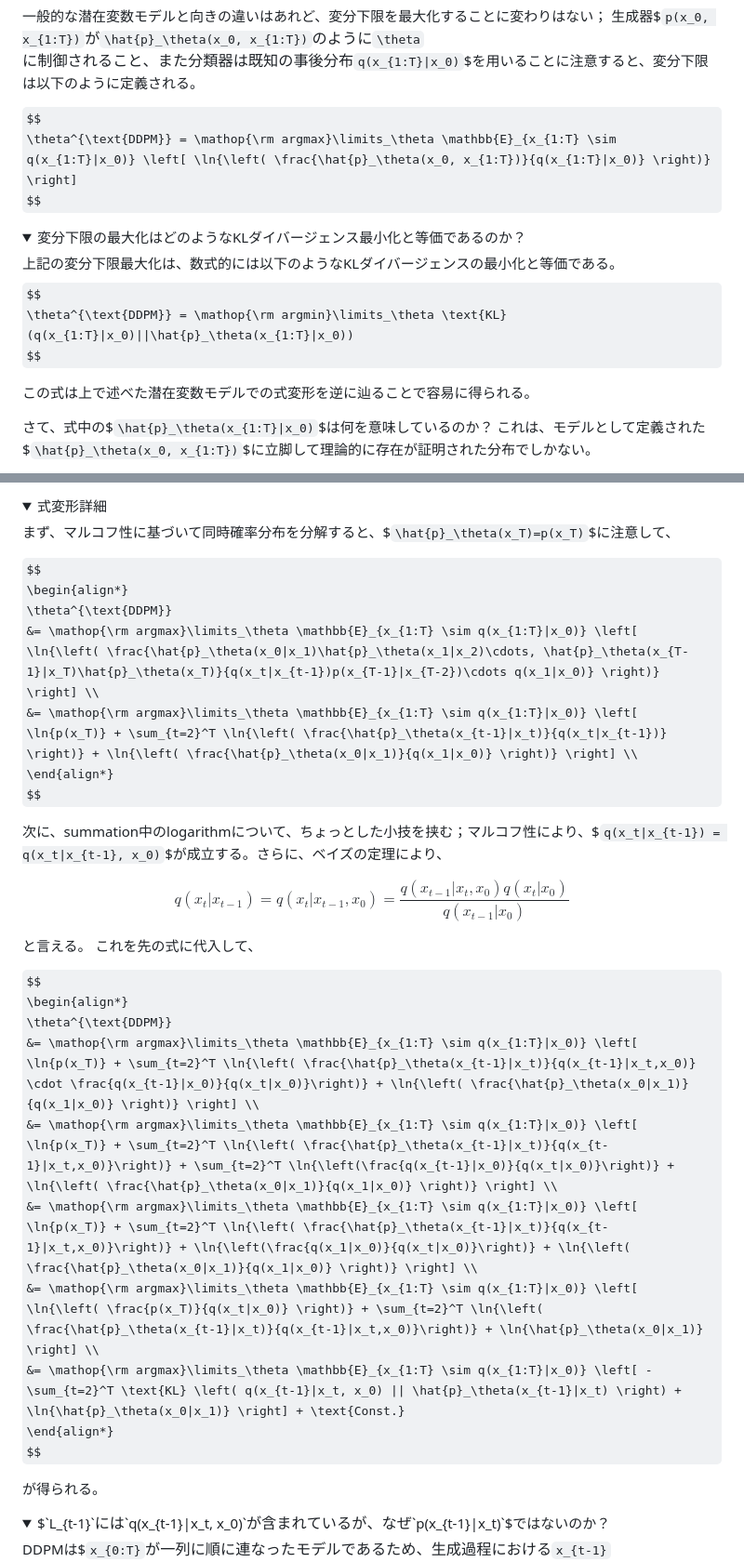
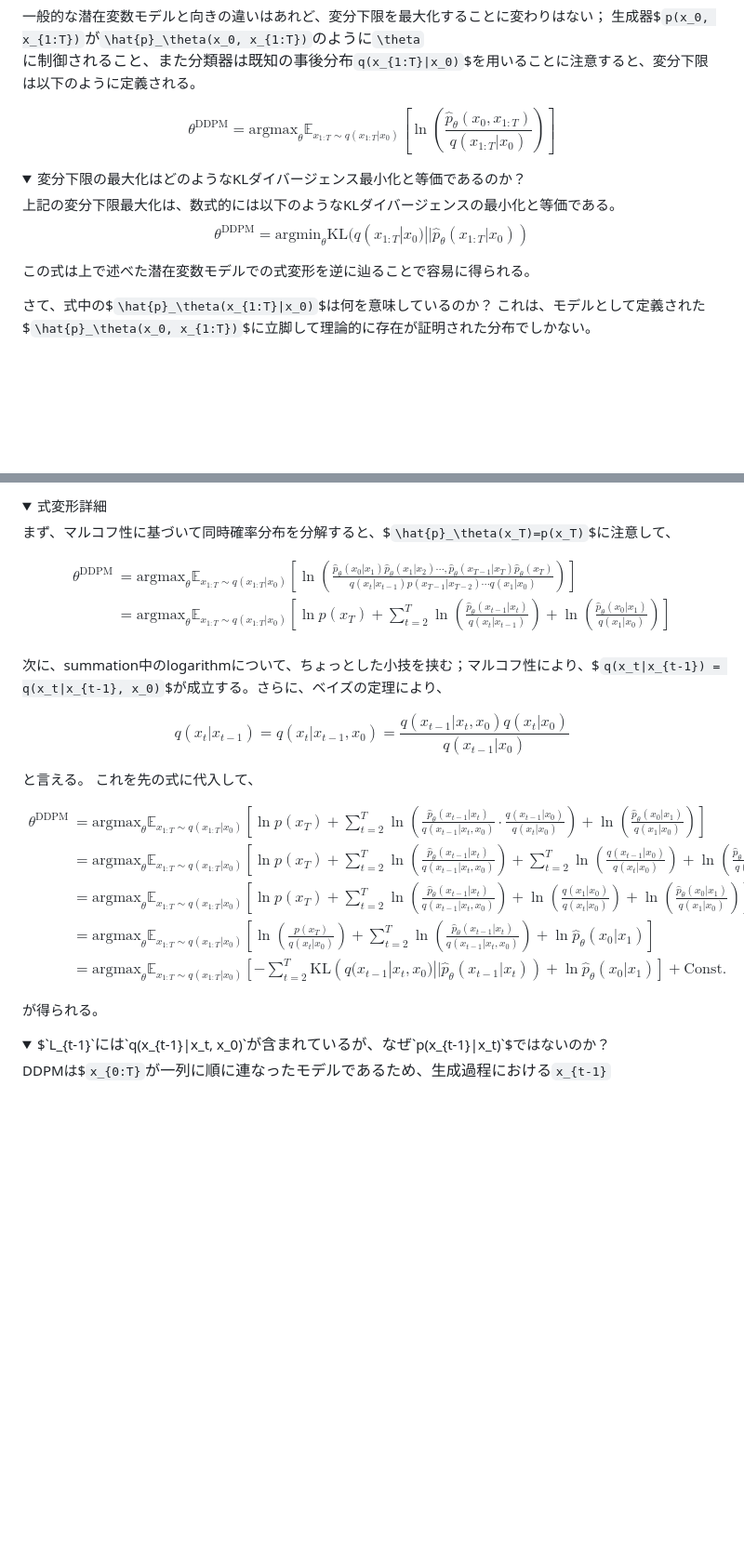
Before and after one commit to NaoyukiKita/Diffusion, a Markdown page: docs/6-DenoisingDiffusion.md, 2 parts joined by grey strips. Shown at 93% size. GitHub-like rendering; folded sections open; some formulas as TeX source; blank space fills up the shorter version.

```diff
--- a/docs/6-DenoisingDiffusion.md
+++ b/docs/6-DenoisingDiffusion.md
@@ -25,14 +25,14 @@ DDPMは、観測変数$`x=x_0`$の裏に、$`T`$個の潜在変数$`x_{1:T} = x_
 生成器$`p(x_0, x_{1:T})`$が$`\hat{p}_\theta(x_0, x_{1:T})`$のように$`\theta`$に制御されること、また分類器は既知の事後分布$`q(x_{1:T}|x_0)`$を用いることに注意すると、変分下限は以下のように定義される。
 
 $$
-\theta^{\text{DDPM}} = \mathop{\rm argmax}\limits_\theta \mathbb{E}_{x_{1:T} \sim q(x_{1:T}|x_0)} \left[ \ln{\left( \frac{\hat{p}_\theta(x_0, x_{1:T})}{q(x_{1:T}|x_0)} \right)} \right]
+\theta^{\text{DDPM}} = \text{argmax}_\theta \mathbb{E}_{x_{1:T} \sim q(x_{1:T}|x_0)} \left[ \ln{\left( \frac{\hat{p}_\theta(x_0, x_{1:T})}{q(x_{1:T}|x_0)} \right)} \right]
 $$
 
 <details><summary>変分下限の最大化はどのようなKLダイバージェンス最小化と等価であるのか？</summary><div>
 上記の変分下限最大化は、数式的には以下のようなKLダイバージェンスの最小化と等価である。
 
 $$
-\theta^{\text{DDPM}} = \mathop{\rm argmin}\limits_\theta \text{KL}(q(x_{1:T}|x_0)||\hat{p}_\theta(x_{1:T}|x_0))
+\theta^{\text{DDPM}} = \text{argmin}_\theta \text{KL}(q(x_{1:T}|x_0)||\hat{p}_\theta(x_{1:T}|x_0))
 $$
 
 この式は上で述べた潜在変数モデルでの式変形を逆に辿ることで容易に得られる。
@@ -137,8 +137,8 @@ $$
 $$
 \begin{align*}
 \theta^{\text{DDPM}}
- &= \mathop{\rm argmax}\limits_\theta \mathbb{E}_{x_{1:T} \sim q(x_{1:T}|x_0)} \left[ \ln{\left( \frac{\hat{p}_\theta(x_0|x_1)\hat{p}_\theta(x_1|x_2)\cdots, \hat{p}_\theta(x_{T-1}|x_T)\hat{p}_\theta(x_T)}{q(x_t|x_{t-1})p(x_{T-1}|x_{T-2})\cdots q(x_1|x_0)} \right)} \right] \\
- &= \mathop{\rm argmax}\limits_\theta \mathbb{E}_{x_{1:T} \sim q(x_{1:T}|x_0)} \left[ \ln{p(x_T)} + \sum_{t=2}^T \ln{\left( \frac{\hat{p}_\theta(x_{t-1}|x_t)}{q(x_t|x_{t-1})} \right)} + \ln{\left( \frac{\hat{p}_\theta(x_0|x_1)}{q(x_1|x_0)} \right)} \right] \\
+ &= \text{argmax}_\theta \mathbb{E}_{x_{1:T} \sim q(x_{1:T}|x_0)} \left[ \ln{\left( \frac{\hat{p}_\theta(x_0|x_1)\hat{p}_\theta(x_1|x_2)\cdots, \hat{p}_\theta(x_{T-1}|x_T)\hat{p}_\theta(x_T)}{q(x_t|x_{t-1})p(x_{T-1}|x_{T-2})\cdots q(x_1|x_0)} \right)} \right] \\
+ &= \text{argmax}_\theta \mathbb{E}_{x_{1:T} \sim q(x_{1:T}|x_0)} \left[ \ln{p(x_T)} + \sum_{t=2}^T \ln{\left( \frac{\hat{p}_\theta(x_{t-1}|x_t)}{q(x_t|x_{t-1})} \right)} + \ln{\left( \frac{\hat{p}_\theta(x_0|x_1)}{q(x_1|x_0)} \right)} \right] \\
 \end{align*}
 $$
 
@@ -154,11 +154,11 @@ $$
 $$
 \begin{align*}
 \theta^{\text{DDPM}}
- &= \mathop{\rm argmax}\limits_\theta \mathbb{E}_{x_{1:T} \sim q(x_{1:T}|x_0)} \left[ \ln{p(x_T)} + \sum_{t=2}^T \ln{\left( \frac{\hat{p}_\theta(x_{t-1}|x_t)}{q(x_{t-1}|x_t,x_0)} \cdot \frac{q(x_{t-1}|x_0)}{q(x_t|x_0)}\right)} + \ln{\left( \frac{\hat{p}_\theta(x_0|x_1)}{q(x_1|x_0)} \right)} \right] \\
- &= \mathop{\rm argmax}\limits_\theta \mathbb{E}_{x_{1:T} \sim q(x_{1:T}|x_0)} \left[ \ln{p(x_T)} + \sum_{t=2}^T \ln{\left( \frac{\hat{p}_\theta(x_{t-1}|x_t)}{q(x_{t-1}|x_t,x_0)}\right)} + \sum_{t=2}^T \ln{\left(\frac{q(x_{t-1}|x_0)}{q(x_t|x_0)}\right)} + \ln{\left( \frac{\hat{p}_\theta(x_0|x_1)}{q(x_1|x_0)} \right)} \right] \\
- &= \mathop{\rm argmax}\limits_\theta \mathbb{E}_{x_{1:T} \sim q(x_{1:T}|x_0)} \left[ \ln{p(x_T)} + \sum_{t=2}^T \ln{\left( \frac{\hat{p}_\theta(x_{t-1}|x_t)}{q(x_{t-1}|x_t,x_0)}\right)} + \ln{\left(\frac{q(x_1|x_0)}{q(x_t|x_0)}\right)} + \ln{\left( \frac{\hat{p}_\theta(x_0|x_1)}{q(x_1|x_0)} \right)} \right] \\
- &= \mathop{\rm argmax}\limits_\theta \mathbb{E}_{x_{1:T} \sim q(x_{1:T}|x_0)} \left[ \ln{\left( \frac{p(x_T)}{q(x_t|x_0)} \right)} + \sum_{t=2}^T \ln{\left( \frac{\hat{p}_\theta(x_{t-1}|x_t)}{q(x_{t-1}|x_t,x_0)}\right)} + \ln{\hat{p}_\theta(x_0|x_1)} \right] \\
- &= \mathop{\rm argmax}\limits_\theta \mathbb{E}_{x_{1:T} \sim q(x_{1:T}|x_0)} \left[ -\sum_{t=2}^T \text{KL} \left( q(x_{t-1}|x_t, x_0) || \hat{p}_\theta(x_{t-1}|x_t) \right) + \ln{\hat{p}_\theta(x_0|x_1)} \right] + \text{Const.}
+ &= \text{argmax}_\theta \mathbb{E}_{x_{1:T} \sim q(x_{1:T}|x_0)} \left[ \ln{p(x_T)} + \sum_{t=2}^T \ln{\left( \frac{\hat{p}_\theta(x_{t-1}|x_t)}{q(x_{t-1}|x_t,x_0)} \cdot \frac{q(x_{t-1}|x_0)}{q(x_t|x_0)}\right)} + \ln{\left( \frac{\hat{p}_\theta(x_0|x_1)}{q(x_1|x_0)} \right)} \right] \\
+ &= \text{argmax}_\theta \mathbb{E}_{x_{1:T} \sim q(x_{1:T}|x_0)} \left[ \ln{p(x_T)} + \sum_{t=2}^T \ln{\left( \frac{\hat{p}_\theta(x_{t-1}|x_t)}{q(x_{t-1}|x_t,x_0)}\right)} + \sum_{t=2}^T \ln{\left(\frac{q(x_{t-1}|x_0)}{q(x_t|x_0)}\right)} + \ln{\left( \frac{\hat{p}_\theta(x_0|x_1)}{q(x_1|x_0)} \right)} \right] \\
+ &= \text{argmax}_\theta \mathbb{E}_{x_{1:T} \sim q(x_{1:T}|x_0)} \left[ \ln{p(x_T)} + \sum_{t=2}^T \ln{\left( \frac{\hat{p}_\theta(x_{t-1}|x_t)}{q(x_{t-1}|x_t,x_0)}\right)} + \ln{\left(\frac{q(x_1|x_0)}{q(x_t|x_0)}\right)} + \ln{\left( \frac{\hat{p}_\theta(x_0|x_1)}{q(x_1|x_0)} \right)} \right] \\
+ &= \text{argmax}_\theta \mathbb{E}_{x_{1:T} \sim q(x_{1:T}|x_0)} \left[ \ln{\left( \frac{p(x_T)}{q(x_t|x_0)} \right)} + \sum_{t=2}^T \ln{\left( \frac{\hat{p}_\theta(x_{t-1}|x_t)}{q(x_{t-1}|x_t,x_0)}\right)} + \ln{\hat{p}_\theta(x_0|x_1)} \right] \\
+ &= \text{argmax}_\theta \mathbb{E}_{x_{1:T} \sim q(x_{1:T}|x_0)} \left[ -\sum_{t=2}^T \text{KL} \left( q(x_{t-1}|x_t, x_0) || \hat{p}_\theta(x_{t-1}|x_t) \right) + \ln{\hat{p}_\theta(x_0|x_1)} \right] + \text{Const.}
 \end{align*}
 $$
 
```
Also changed, not shown: other parts of docs/6-DenoisingDiffusion.md (+2 -2 lines), docs/5-LatentVariableModel.md (+7 -7 lines), docs/2-EnergyBasedModel.md (renamed from docs/2-EnergyBaedModel.md).
